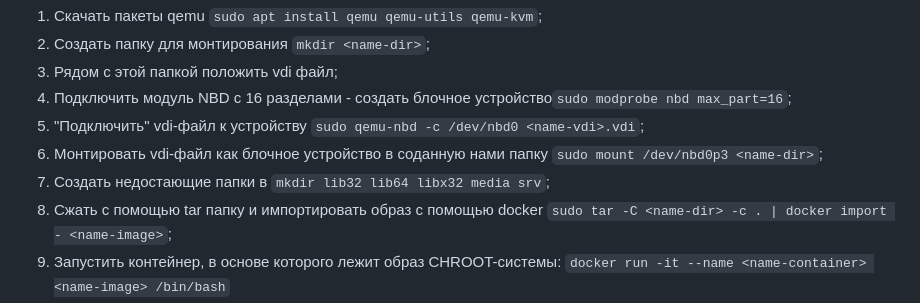
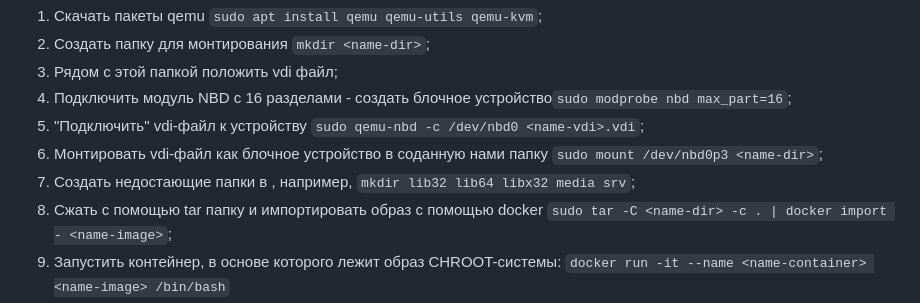
Before and after one commit to Helen2100/Diplom, a Markdown page: README.md, the part around the change. Drawn GitHub-style.

````diff
--- a/README.md
+++ b/README.md
@@ -118,6 +118,6 @@ docker build -t <name-image> .
 4. Подключить модуль NBD c 16 разделами - создать блочное устройство```sudo modprobe nbd max_part=16```;
 5.  "Подключить" vdi-файл к устройству ```sudo qemu-nbd -c /dev/nbd0 <name-vdi>.vdi```;
 6.  Монтировать vdi-файл как блочное устройство в соданную нами папку ```sudo mount /dev/nbd0p3 <name-dir>```;
-7. Создать недостающие папки в <name-dir> ```mkdir lib32 lib64 libx32 media srv```;
+7. Создать недостающие папки в <name-dir>, например, ```mkdir lib32 lib64 libx32 media srv```;
 8. Cжать с помощью tar папку и импортировать образ с помощью docker ```sudo tar -C <name-dir> -c . | docker import - <name-image>```;
 9. Запустить контейнер, в основе которого лежит образ CHROOT-системы: ```docker run -it --name <name-container> <name-image> /bin/bash```
````
